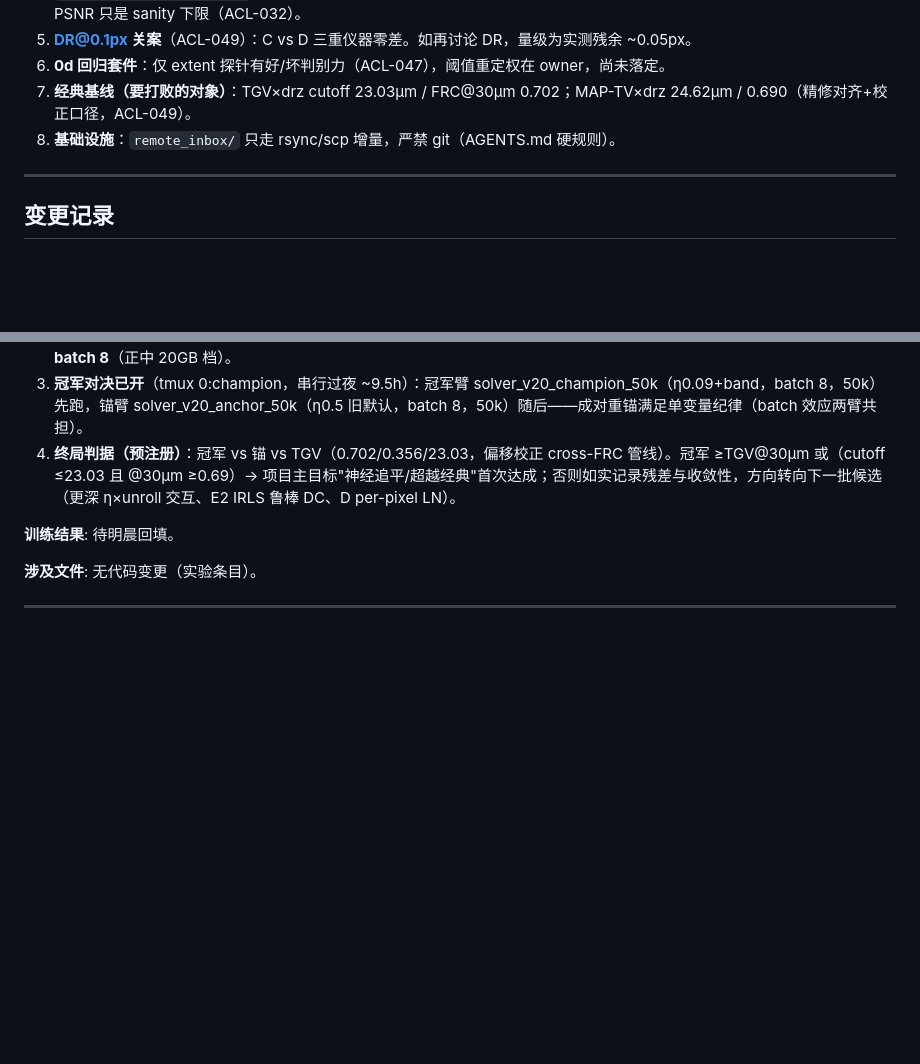
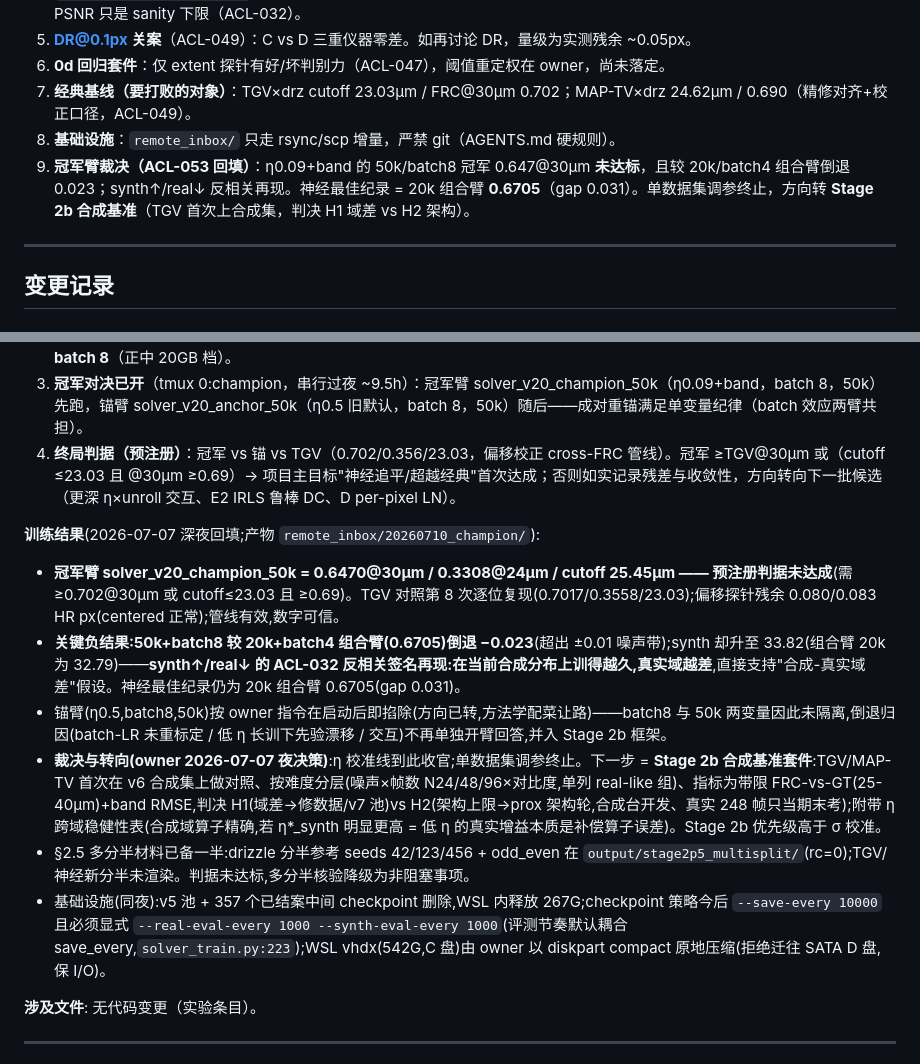
Before and after one commit to VennIntelligence/thermal_lift, a Markdown page: research_log/algorithm_changelog.md, 2 parts joined by grey strips. Rendered like a GitHub page; blank space fills up the shorter version.

Commit message:
Backfill ACL-053: champion 50k+batch8 regresses to 0.647@30um (combo-20k 0.6705 stands); synth-up/real-down again; pivot to Stage 2b synth benchmark
Co-Authored-By: Claude Fable 5 <noreply@anthropic.com>

```diff
--- a/research_log/algorithm_changelog.md
+++ b/research_log/algorithm_changelog.md
@@ -18,6 +18,7 @@
 6. **0d 回归套件**：仅 extent 探针有好/坏判别力（ACL-047），阈值重定权在 owner，尚未落定。
 7. **经典基线（要打败的对象）**：TGV×drz cutoff 23.03µm / FRC@30µm 0.702；MAP-TV×drz 24.62µm / 0.690（精修对齐+校正口径，ACL-049）。
 8. **基础设施**：`remote_inbox/` 只走 rsync/scp 增量，严禁 git（AGENTS.md 硬规则）。
+9. **冠军臂裁决（ACL-053 回填）**：η0.09+band 的 50k/batch8 冠军 0.647@30µm **未达标**，且较 20k/batch4 组合臂倒退 0.023；synth↑/real↓ 反相关再现。神经最佳纪录 = 20k 组合臂 **0.6705**（gap 0.031）。单数据集调参终止，方向转 **Stage 2b 合成基准**（TGV 首次上合成集，判决 H1 域差 vs H2 架构）。
 
 ---
 
@@ -31,7 +32,13 @@
 3. **冠军对决已开**（tmux 0:champion，串行过夜 ~9.5h）：冠军臂 solver_v20_champion_50k（η0.09+band，batch 8，50k）先跑，锚臂 solver_v20_anchor_50k（η0.5 旧默认，batch 8，50k）随后——成对重锚满足单变量纪律（batch 效应两臂共担）。
 4. **终局判据（预注册）**：冠军 vs 锚 vs TGV（0.702/0.356/23.03，偏移校正 cross-FRC 管线）。冠军 ≥TGV@30µm 或（cutoff ≤23.03 且 @30µm ≥0.69）→ 项目主目标"神经追平/超越经典"首次达成；否则如实记录残差与收敛性，方向转向下一批候选（更深 η×unroll 交互、E2 IRLS 鲁棒 DC、D per-pixel LN）。
 
-**训练结果**: 待明晨回填。
+**训练结果**(2026-07-07 深夜回填;产物 `remote_inbox/20260710_champion/`):
+- **冠军臂 solver_v20_champion_50k = 0.6470@30µm / 0.3308@24µm / cutoff 25.45µm —— 预注册判据未达成**(需 ≥0.702@30µm 或 cutoff≤23.03 且 ≥0.69)。TGV 对照第 8 次逐位复现(0.7017/0.3558/23.03);偏移探针残余 0.080/0.083 HR px(centered 正常);管线有效,数字可信。
+- **关键负结果:50k+batch8 较 20k+batch4 组合臂(0.6705)倒退 −0.023**(超出 ±0.01 噪声带);synth 却升至 33.82(组合臂 20k 为 32.79)——**synth↑/real↓ 的 ACL-032 反相关签名再现:在当前合成分布上训得越久,真实域越差**,直接支持"合成-真实域差"假设。神经最佳纪录仍为 20k 组合臂 0.6705(gap 0.031)。
+- 锚臂(η0.5,batch8,50k)按 owner 指令在启动后即掐除(方向已转,方法学配菜让路)——batch8 与 50k 两变量因此未隔离,倒退归因(batch-LR 未重标定 / 低 η 长训下先验漂移 / 交互)不再单独开臂回答,并入 Stage 2b 框架。
+- **裁决与转向(owner 2026-07-07 夜决策)**:η 校准线到此收官;单数据集调参终止。下一步 = **Stage 2b 合成基准套件**:TGV/MAP-TV 首次在 v6 合成集上做对照、按难度分层(噪声×帧数 N24/48/96×对比度,单列 real-like 组)、指标为带限 FRC-vs-GT(25-40µm)+band RMSE,判决 H1(域差→修数据/v7 池)vs H2(架构上限→prox 架构轮,合成台开发、真实 248 帧只当期末考);附带 η 跨域稳健性表(合成域算子精确,若 η*_synth 明显更高 = 低 η 的真实增益本质是补偿算子误差)。Stage 2b 优先级高于 σ 校准。
+- §2.5 多分半材料已备一半:drizzle 分半参考 seeds 42/123/456 + odd_even 在 `output/stage2p5_multisplit/`(rc=0);TGV/神经新分半未渲染。判据未达标,多分半核验降级为非阻塞事项。
+- 基础设施(同夜):v5 池 + 357 个已结案中间 checkpoint 删除,WSL 内释放 267G;checkpoint 策略今后 `--save-every 10000` 且必须显式 `--real-eval-every 1000 --synth-eval-every 1000`(评测节奏默认耦合 save_every,`solver_train.py:223`);WSL vhdx(542G,C 盘)由 owner 以 diskpart compact 原地压缩(拒绝迁往 SATA D 盘,保 I/O)。
 
 **涉及文件**: 无代码变更（实验条目）。
 
```
Also changed, not shown: other parts of research_log/algorithm_changelog.md (+1 -1 lines).
